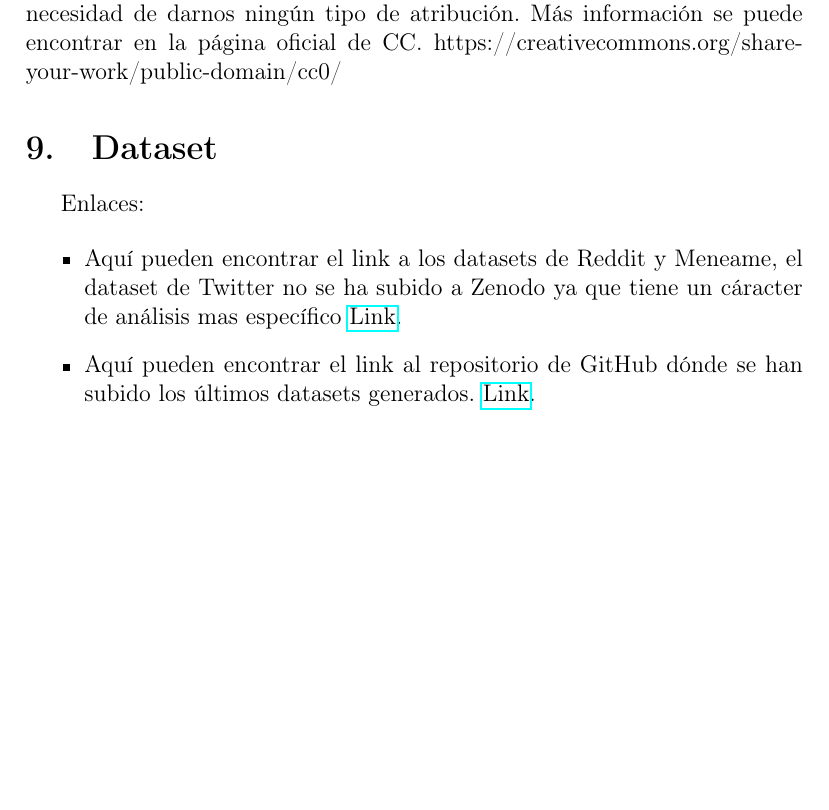
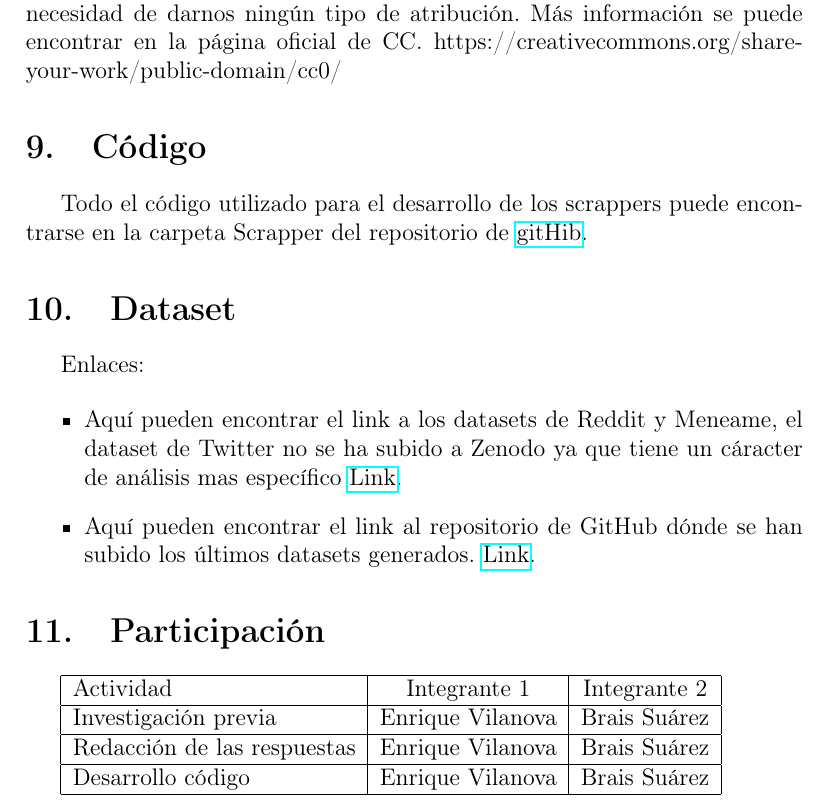
Before and after one commit to Envivi-git/News_analysis, a LaTeX document (answer/Preguntas.tex): part of page 8 of 8 before the commit and part of page 8 of 9 after it, cut so that both start at the same text, the shorter picture padded with empty space. Compiled offline with pdfLaTeX.

Commit message:
Cambios en las respuestas, añadida tabla de participantes
Descripcion cambios

```diff
--- a/answer/Preguntas.tex
+++ b/answer/Preguntas.tex
@@ -222,7 +222,9 @@ Todo el material entregado en esta pr\'actica est\'a bajo licencia:
 Debido a que nosotros estamos form\'andonos, y estamos utilizando contenido generado por comunidades de usuarios abiertas y todav\'ia no contiene ning\'un an\'alisis, vamos a lanzar nuestro dataset con licencia CC0, por lo tanto rechazamos cualquier tipo de derechos sobre la autor\'ia del mismo, para que cualquier persona interesada pueda trabajar con \'el y hacerlo suyo, sin necesidad de darnos ning\'un tipo de atribuci\'on.  M\'as informaci\'on se puede encontrar en la p\'agina oficial de CC.
 https://creativecommons.org/share-your-work/public-domain/cc0/
 
+\section{C\'odigo}
 
+Todo el c\'odigo utilizado para el desarrollo de los scrappers puede encontrarse en la carpeta Scrapper del repositorio de \href{https://github.com/Envivi-git/News_analysis.git}{gitHib}.
 
 \section{Dataset}
 
@@ -235,6 +237,17 @@ Enlaces:
 \item Aqu\'i pueden encontrar el link al repositorio de GitHub d\'onde se han subido los \'ultimos datasets generados. \href{https://zenodo.org/record/4243130}{Link}.
 
 \end{itemize}
+
+\section{Participaci\'on}
+
+\begin{tabular}{|l|c|c|}\hline
+
+Actividad& Integrante 1& Integrante 2\\\hline
+Investigaci\'on previa & Enrique Vilanova & Brais Su\'arez \\\hline
+Redacci\'on de las respuestas & Enrique Vilanova & Brais Su\'arez \\\hline
+Desarrollo c\'odigo  & Enrique Vilanova & Brais Su\'arez \\\hline
+
+\end{tabular}
 
 \begin{thebibliography}{9}
 
```
Also changed, not shown: answer/Preguntas.pdf, answer/esquema.png (added), 4 other files.
